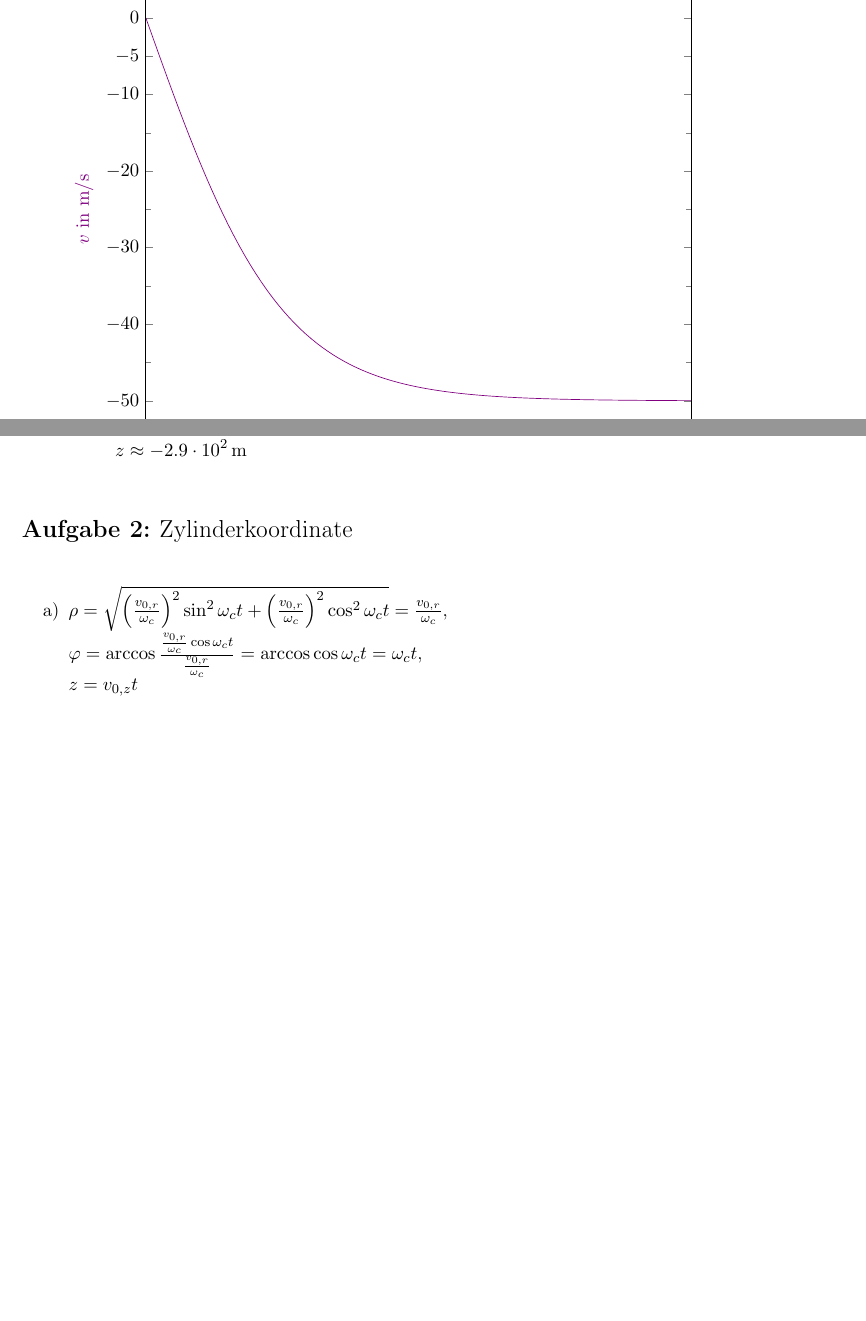
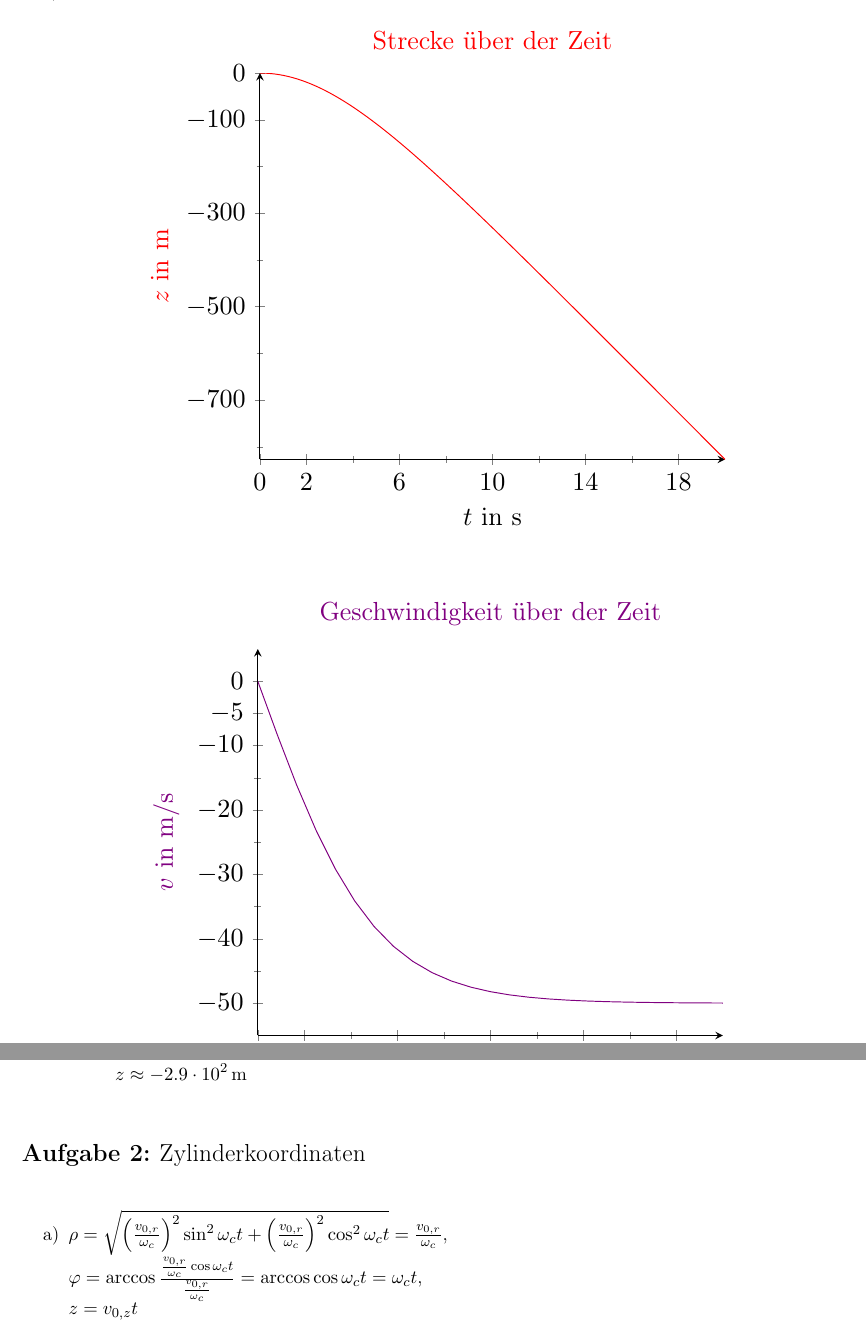
Before and after one commit to Zsasle/uni-math, a LaTeX problem sheet (physics/IK/IK_I/uebung/IK1_Blatt04.gestrich.muffler.tex, which reads gadsescript.cls): two parts of pages 6 and 7 of 8, joined at a grey line, cut at the place of the change, the shorter picture padded with empty space. Compiled offline with pdfLaTeX.

Commit message:
gadsescript minor changes in physics (some tikz/pgfpicture things)

```diff
--- a/gadsescript.cls
+++ b/gadsescript.cls
@@ -230,6 +241,7 @@
 \RequirePackage{marvosym}
 \RequirePackage{arydshln}
 \RequirePackage{hyperref}
+\RequirePackage{float}
 
 
 %%%%%%%%%%%%%%
--- a/physics/IK/IK_I/uebung/IK1_Blatt04.gestrich.muffler.tex
+++ b/physics/IK/IK_I/uebung/IK1_Blatt04.gestrich.muffler.tex
@@ -98,6 +98,8 @@
 		Und die Strecke in Abhängikeit von der Zeit:
 		\[ z = \qty{-250}{\metre} \ln \cosh \left( \qty{0.2}{\per\second} \cdot t_1 \right) \]
 		\newpage
-	\item ~\\
-		\begin{tikzpicture}[scale = 1, domain = 0:20, samples = 100]
+	\item ~
+		\begin{figure}[H]
+			\centering
+			\begin{tikzpicture}[scale = 1.4]
 				\begin{axis}[%
@@ -105,14 +106,20 @@
 						xmin = 0,%
 						xmax = 20,%
+						axis lines = left,%
 						xlabel = {$t$ in $\unit{\second}$},%
 						ylabel = {\color{red} $z$ in $\unit{\metre}$},%
 						xtick={0, 2, 6, ...,18},%
 						ytick={-900,-700,...,-100,0},%
 						minor xtick = {4, 8, ..., 16},%
-					minor ytick = {-800, -600, ..., -200}%
+						minor ytick = {-800, -600, ..., -200},%
+						title = {\color{red}Strecke über der Zeit},%
 						]
-				\addplot[mark = none, color = red] (\x,{-(65/0.26)*ln(cosh(-sqrt(0.26*10/65)*\x))});
+					\addplot[mark = none, color = red, domain = 0:20, samples = 100] {-250 * ln(cosh(0.2 * x)))};
 				\end{axis}
-		\end{tikzpicture}\\
-		\begin{tikzpicture}[scale = 1, domain = 0:20, samples = 100]
+			\end{tikzpicture}
+		\end{figure}
+		\vspace{10pt}
+		\begin{figure}[H]
+			\centering
+			\begin{tikzpicture}[scale = 1.4]
 				\begin{axis}[%
@@ -121,13 +127,15 @@
 						xmax = 20,%
 						ymin = -55,%
 						ymax = 5,%
+						axis lines = left,%
 						xlabel = {$t$ in $\unit{\second}$},%
 						ylabel = {\color{violet} $v$ in $\unit{\metre\per\second}$},%
 						xtick={0, 2, 6, ...,18},%
 						ytick={-50,-40, ..., -10, -5, 0},%
 						minor xtick = {4, 8, ..., 16},%
-					minor ytick = {-45, -35, ..., -15}%
+						minor ytick = {-45, -35, ..., -15},%
+						title = {\color{violet}Geschwindigkeit über der Zeit}
 						]
-				\addplot[mark = none, color = violet] (\x,{sqrt(65 * 10/0.26)*tanh(-sqrt(0.26*10/65)*\x)});
+					\addplot[mark = none, color = violet, domain = 0:20] (\x,{sqrt(65 * 10/0.26)*tanh(-sqrt(0.26*10/65)*\x)});
 				\end{axis}
 			\end{tikzpicture}
@@ -146,7 +155,7 @@
 		\end{align*}
 \end{enumerate}
 
-\section{Zylinderkoordinate}
+\section{Zylinderkoordinaten}
 \begin{enumerate}[label=\alph*)]
 	\item $ \rho = \sqrt{ \left(\frac{v_{0,r}}{\omega_c}\right)^2 \sin^2 \omega_c t + \left(\frac{v_{0,r}}{\omega_c}\right)^2 \cos^2 \omega_c t} = \frac{v_{0,r}}{\omega_c} $,\\
 		$ \varphi = \arccos \frac{\frac{v_{0,r}}{\omega_c} \cos \omega_c t}{\frac{v_{0,r}}{\omega_c}} = \arccos \cos \omega_c t = \omega_c t $, \\
```
Also changed, not shown: physics/IK/IK_I/uebung/IK1_Blatt04.gestrich.muffler.pdf, gadsescript.cls (11 more changed lines), physics/IK/IK_I/uebung/IK1_Blatt04.gestrich.muffler.tex (3 more changed lines), 3 other files. Lines whose indentation alone changed are shown as unchanged.
